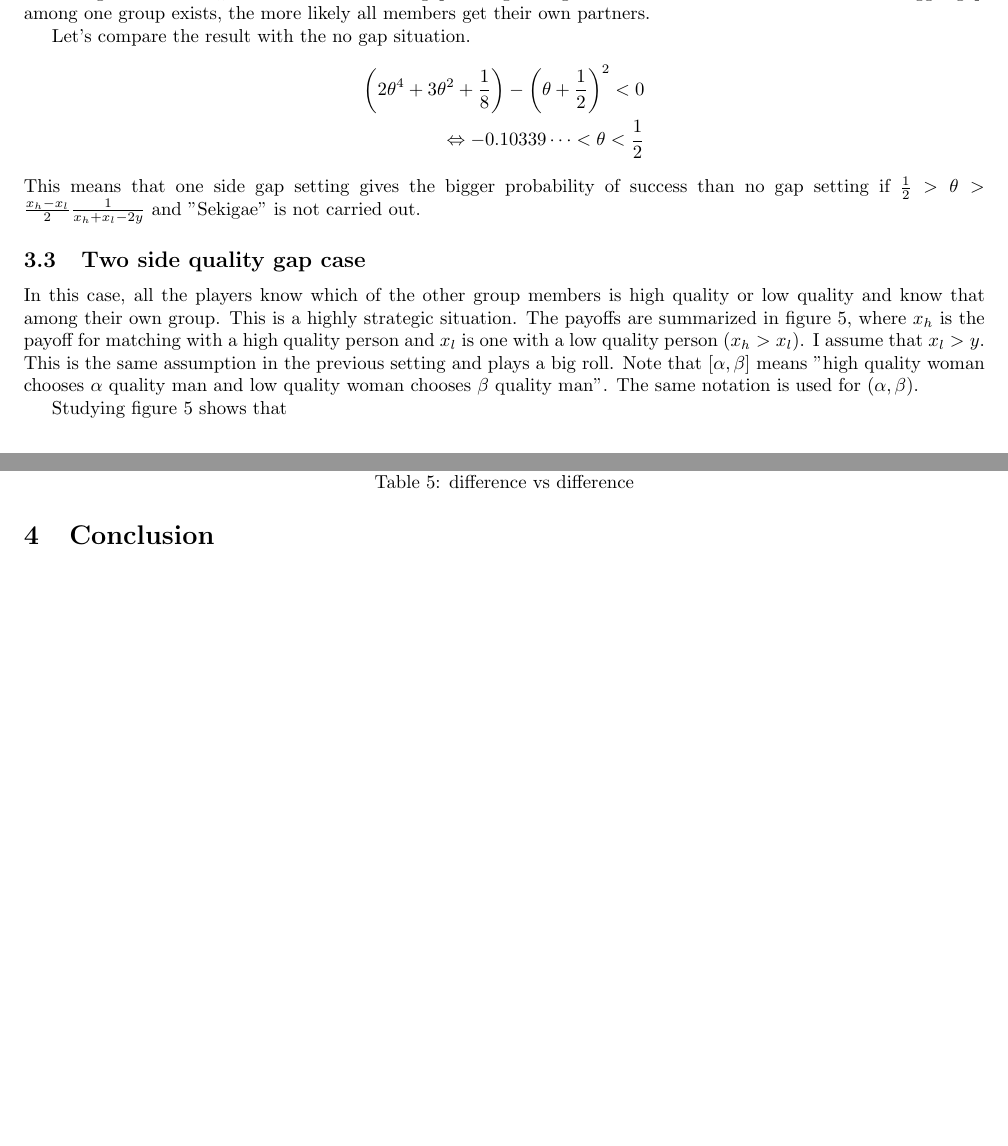
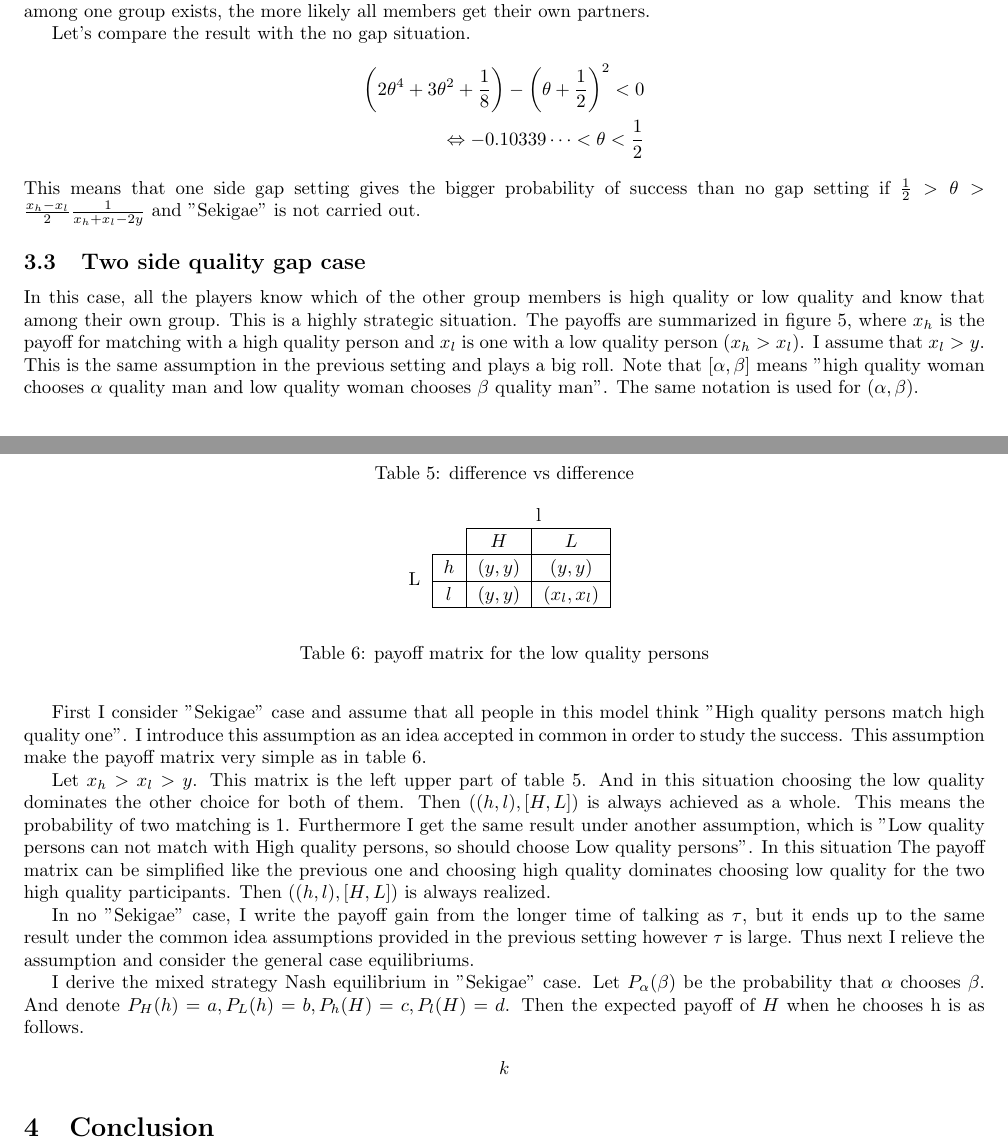
Before and after one commit to keiikegami/tex-files, a LaTeX document (termpaper.tex): two parts of pages 3 and 4 of 4, joined at a grey line, cut so that both start at the same text, the shorter picture padded with empty space. Compiled offline with pdfLaTeX.

Commit message:
no message

```diff
--- a/termpaper.tex
+++ b/termpaper.tex
@@ -145,8 +145,7 @@ The most important point of this paper is the definition of the success of this
 
 	\subsection{Two side quality gap case}
 	In this case, all the players know which of the other group members is high quality or low quality and know that among their own group. This is a highly strategic situation. The payoffs are summarized in figure 5, where $x_h$ is the payoff for matching with a high quality person and $x_l$ is one with a low quality person ($x_h > x_l$). I assume that $x_l > y$. This is the same assumption in the previous setting and plays a big roll. Note that $[\alpha, \beta]$ means "high quality woman chooses $\alpha$ quality man and low quality woman chooses $\beta$ quality man". The same notation is used for $(\alpha, \beta)$.
-	\par
-	Studying figure 5 shows that
+
 	\begin{table}[h]
 	\begin{center}
                 \setlength{\extrarowheight}{2pt}
@@ -162,6 +161,34 @@ The most important point of this paper is the definition of the success of this
         \caption{difference vs difference}
   	\end{table}
 
+	\par
+	First I consider "Sekigae" case and assume that all people in this model think "High quality persons match high quality one". I introduce this assumption as an idea accepted in common in order to study the success. This assumption make the payoff matrix very simple as in table 6.
+
+	\begin{table}[h]
+	\begin{center}
+                \setlength{\extrarowheight}{2pt}
+                \begin{tabular}{*{4}{c|}}
+                  \multicolumn{2}{c}{} & \multicolumn{2}{c}{l}\\\cline{3-4}
+                  \multicolumn{1}{c}{} &  & $H$  & $L$ \\\cline{2-4}
+                  \multirow{2}*{L}  & $h$ & $(y,y)$ & $(y,y)$\\\cline{2-4}
+                  & $l$ & $(y,y)$ & $(x_l, x_l)$ \\\cline{2-4}
+                \end{tabular}
+        \end{center}
+        \caption{payoff matrix for the low quality persons}
+  	\end{table}
+
+	\par
+	Let $x_h > x_l > y$.
+	This matrix is the left upper part of table 5. And in this situation choosing the low quality dominates the other choice for both of them. Then $((h, l), [H, L])$ is always achieved as a whole. This means the probability of two matching is 1. Furthermore I get the same result under another assumption, which is "Low quality persons can not match with High quality persons, so should choose Low quality persons". In this situation The payoff matrix can be simplified like the previous one and choosing high quality dominates choosing low quality for the two high quality participants. Then $((h, l), [H, L])$ is always realized.
+	\par
+	In no "Sekigae" case, I write the payoff gain from the longer time of talking as $\tau$, but it ends up to the same result under the common idea assumptions provided in the previous setting however $\tau$ is large. Thus next I relieve the assumption and consider the general case equilibriums.
+	\par
+	I derive the mixed strategy Nash equilibrium in "Sekigae" case. Let $P_\alpha(\beta)$ be the probability that $\alpha$ chooses $\beta$. And denote $P_H(h) = a, P_L(h) = b, P_h(H) = c, P_l(H) = d$. Then the expected payoff of $H$ when he chooses h is as follows.
+	\begin{align*}
+	k
+	\end{align*}
+
+
 
 
 
```
Also changed, not shown: termpaper.pdf.
